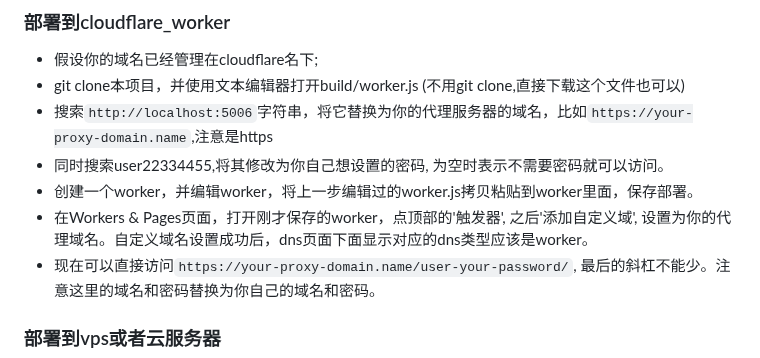
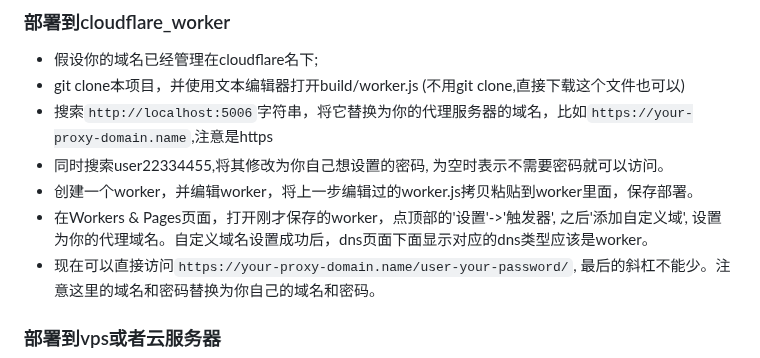
Before and after one commit to netptop/siteproxy, a Markdown page: README.md, the part around the change. Rendered like a GitHub page.

````diff
--- a/README.md
+++ b/README.md
@@ -52,7 +52,7 @@ git clone https://your-proxy-domain.name/user-your-password/https/github.com/the
 - 搜索```http://localhost:5006```字符串，将它替换为你的代理服务器的域名，比如```https://your-proxy-domain.name```,注意是https
 - 同时搜索user22334455,将其修改为你自己想设置的密码, 为空时表示不需要密码就可以访问。
 - 创建一个worker，并编辑worker，将上一步编辑过的worker.js拷贝粘贴到worker里面，保存部署。
-- 在Workers & Pages页面，打开刚才保存的worker，点顶部的'触发器', 之后'添加自定义域', 设置为你的代理域名。自定义域名设置成功后，dns页面下面显示对应的dns类型应该是worker。
+- 在Workers & Pages页面，打开刚才保存的worker，点顶部的'设置'->'触发器', 之后'添加自定义域', 设置为你的代理域名。自定义域名设置成功后，dns页面下面显示对应的dns类型应该是worker。
 - 现在可以直接访问```https://your-proxy-domain.name/user-your-password/```, 最后的斜杠不能少。注意这里的域名和密码替换为你自己的域名和密码。
 
 ### 部署到vps或者云服务器
````
Also changed, not shown: README_english.md (+1 -1 lines).
